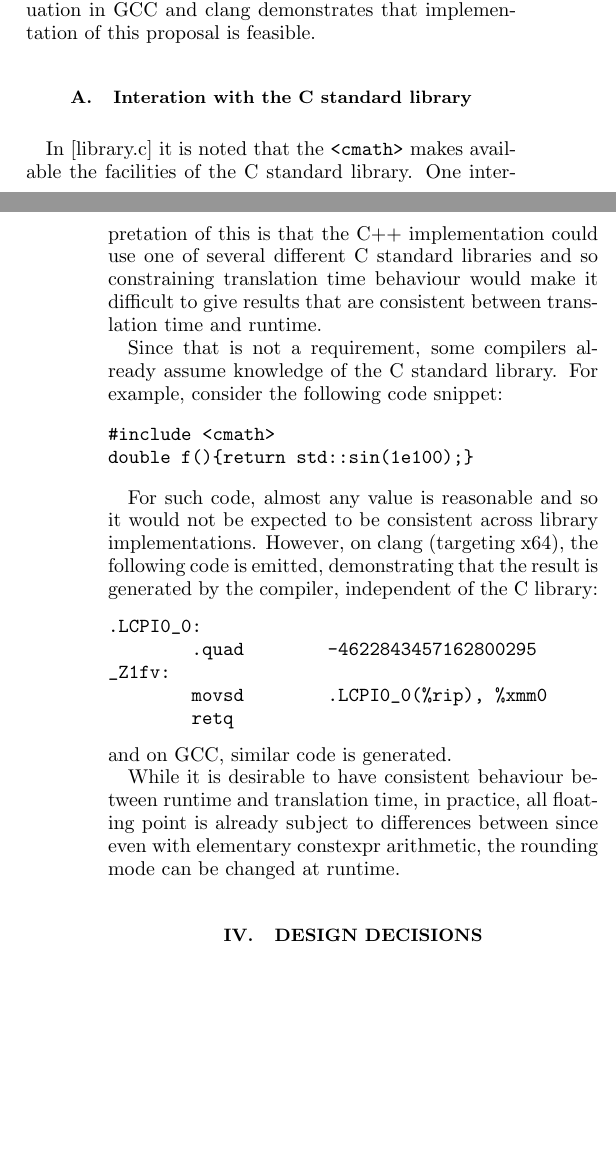
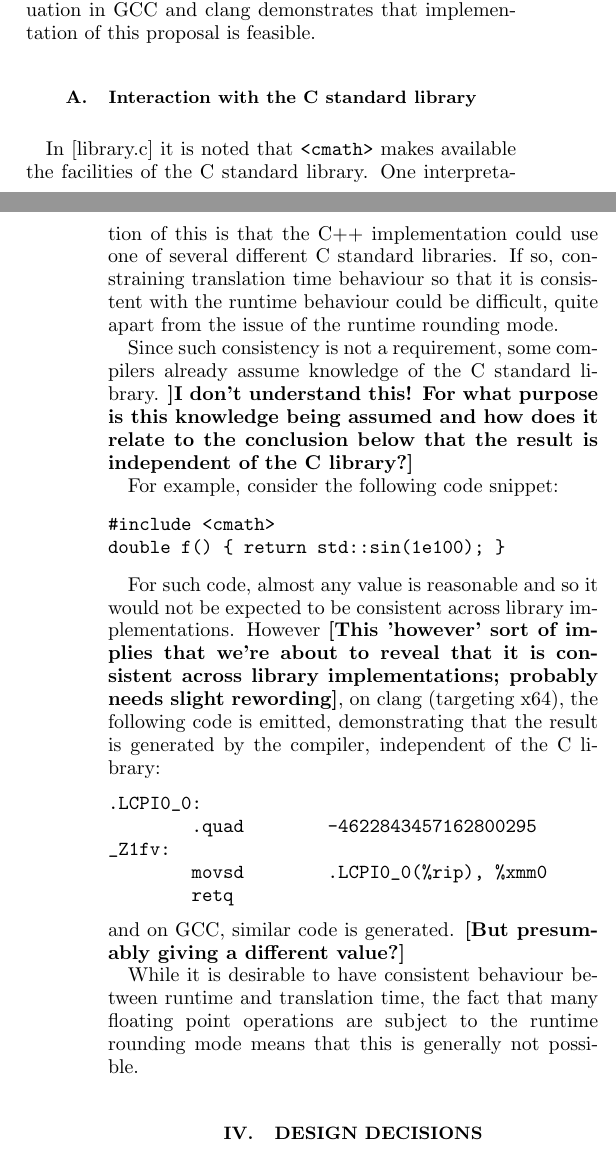
Before and after one commit to edrosten/constexpr_proposal, a LaTeX paper (more_constexpr.tex): two parts of the columns of pages 1 and 2 of 10, joined at a grey line, cut so that both start at the same text, the shorter picture padded with empty space. Compiled offline with pdfLaTeX.

Commit message:
Some tweaks plus questions I have about the meaning inidcated in bold.

```diff
--- a/more_constexpr.tex
+++ b/more_constexpr.tex
@@ -99,25 +99,27 @@ are constexpr, on the other it is more conservative since functions such as \cod
 
 Though clang does not have \constexpr implementations, it does perform compile time evaluation of many mathematical functions (but not the special functions) during optimisation. The existence of compile time evaluation in GCC and clang demonstrates that implementation of this proposal is feasible.
 
-\subsection{Interation with the C standard library}
+\subsection{Interaction with the C standard library}
 
-In [library.c] it is noted that the \cmath\ makes available the facilities of
+In [library.c] it is noted that \cmath\ makes available the facilities of
 the C standard library. One interpretation of this is that the C++
-implementation could use one of several different C standard libraries and so
-constraining translation time behaviour would make it difficult to give results
-that are consistent between translation time and runtime.
+implementation could use one of several different C standard libraries. If so,
+constraining translation time behaviour so that it is consistent with the runtime behaviour
+could be difficult, quite apart from the issue of the runtime rounding mode.
 
-Since that is not a requirement, some compilers already assume knowledge of
-the C standard library.  For example, consider the following code
+Since such consistency is not a requirement, some compilers already assume knowledge of
+the C standard library.  {\bf ]I don't understand this! For what purpose is this knowledge being assumed and how does it relate to the conclusion below that the result is independent of the C library?]}
+
+For example, consider the following code
 snippet:
 
 \begin{Verbatim}
 #include <cmath>
-double f(){return std::sin(1e100);}
+double f() { return std::sin(1e100); }
 \end{Verbatim}
 
 For such code, almost any value is reasonable and so it would not be expected to
-be consistent across library implementations.  However, on clang (targeting
+be consistent across library implementations.  However {\bf [This 'however' sort of implies that we're about to reveal that it is consistent across library implementations; probably needs slight rewording]}, on clang (targeting
 x64), the following code is emitted, demonstrating that the result is generated
 by the compiler, independent of the C library:
 \begin{Verbatim}
@@ -127,12 +129,11 @@ _Z1fv:
 	movsd	.LCPI0_0(%rip), %xmm0
 	retq
 \end{Verbatim}
-and on GCC, similar code is generated.
+and on GCC, similar code is generated. {\bf [But presumably giving a different value?]}
 
 While it is desirable to have consistent behaviour between runtime and
-translation time, in practice, all floating point is already subject to
-differences between since even with elementary constexpr arithmetic, the
-rounding mode can be changed at runtime.
+translation time, the fact that many floating point operations are subject to the
+runtime rounding mode means that this is generally not possible.
 
 
 \section{Design Decisions}
```
Also changed, not shown: more_constexpr.tex (4 more changed lines).
